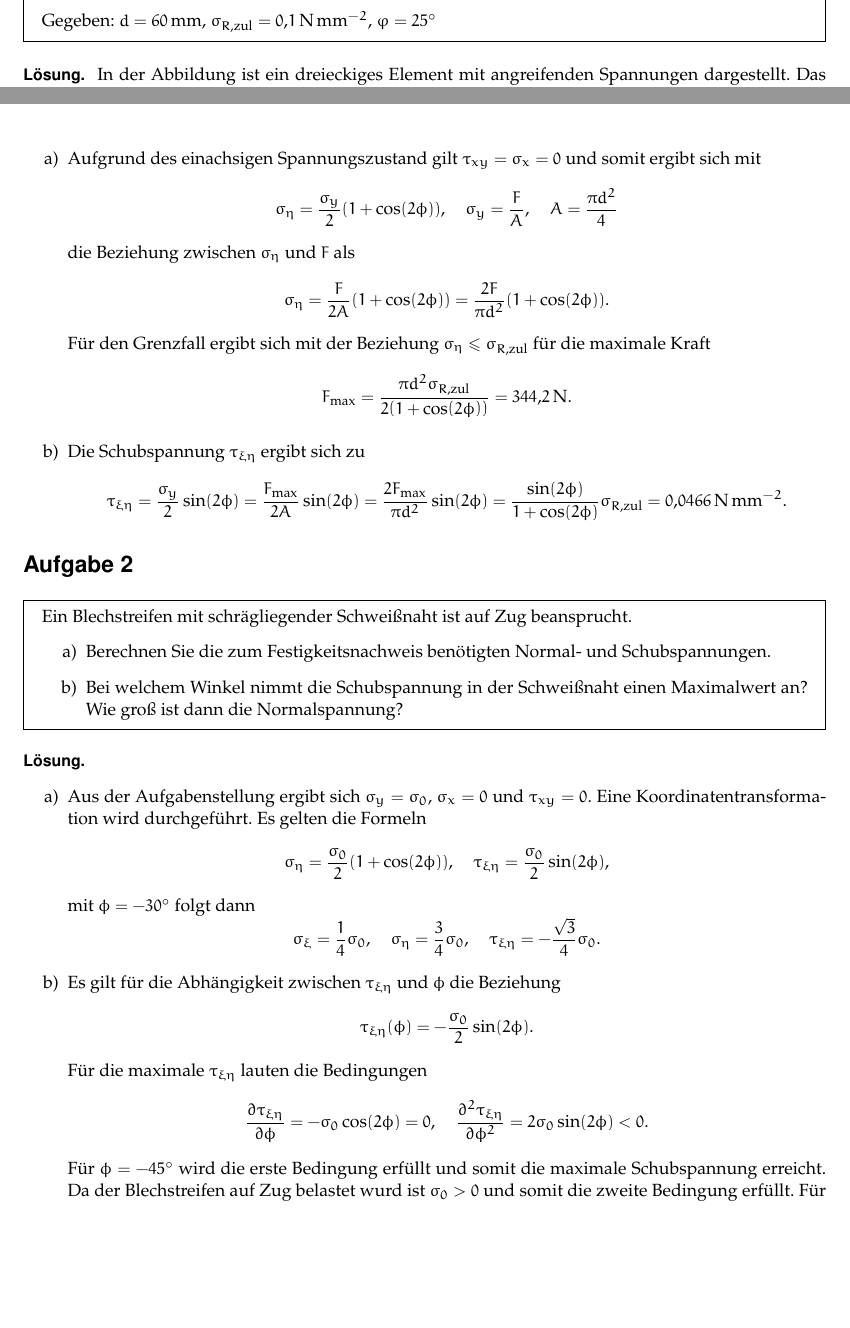
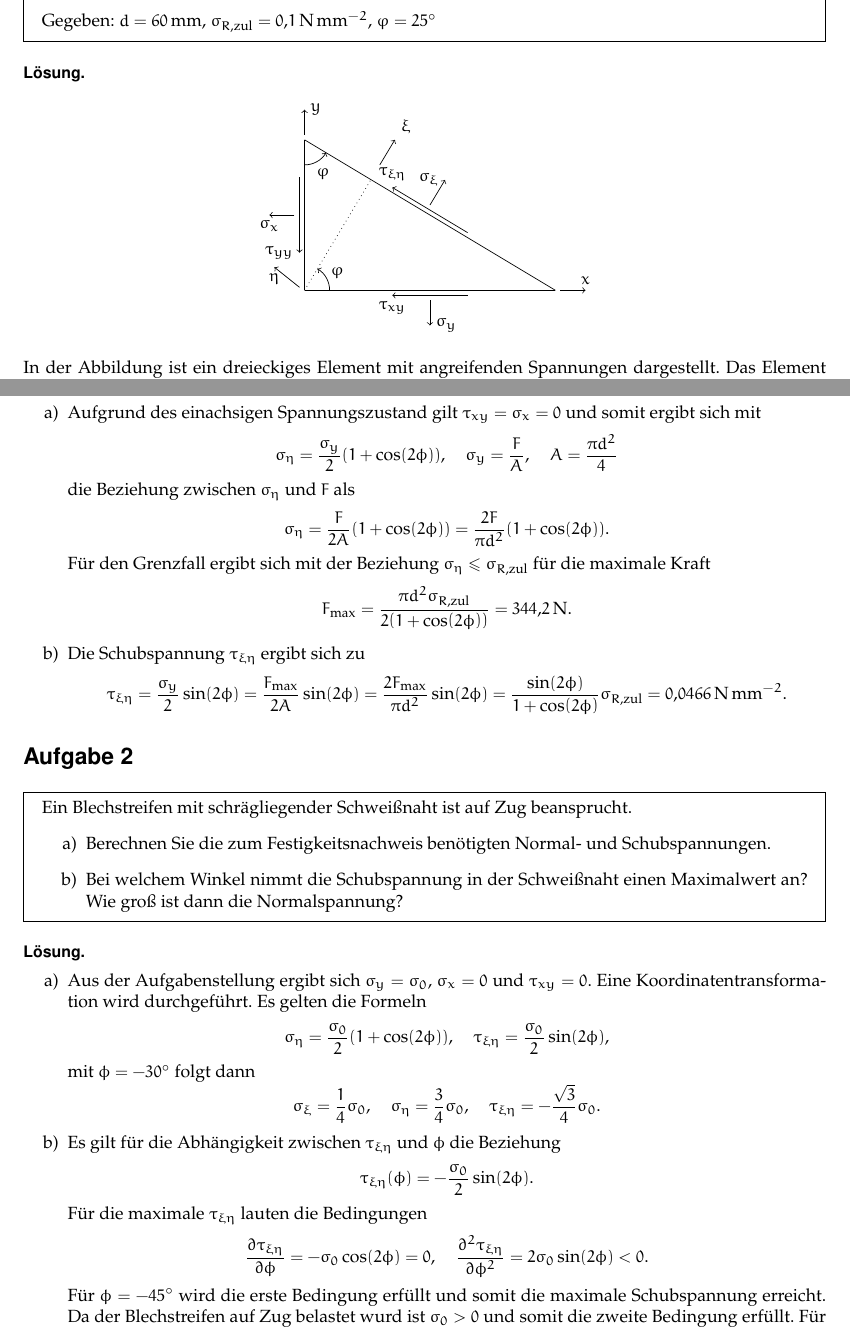
Before and after one commit to feldjoshuanoah/university_old, a LaTeX document (src/ss22/mech3/ex-02.tex): two parts of pages 1 and 2 of 4, joined at a grey line, cut so that both start at the same text, the shorter picture padded with empty space. Compiled offline with pdfLaTeX.

Commit message:
Add a missing sketch for the second mechanics exercise

```diff
--- a/src/ss22/mech3/ex-02.tex
+++ b/src/ss22/mech3/ex-02.tex
@@ -26,6 +26,26 @@
     \end{problem}
 
     \subsection*{Lösung}
+    \begin{center}
+        \begin{tikzpicture}
+            \draw (0,0) coordinate (o) -- (5,0) coordinate (x);
+            \draw (o) -- (0,3) coordinate (y);
+            \draw (x) -- (y);
+            \draw[dotted] (0,0) -- (45/34,75/34) coordinate (xi);
+            \pic[draw,->,"$\varphi$",angle eccentricity=1.5] {angle=x--o--xi};
+            \pic[draw,->,"$\varphi$",angle eccentricity=1.5] {angle=o--y--x};
+            \draw[->] (5.1,0) -- (5.6,0) node[above] {\(x\)};
+            \draw[->] (0,3.1) -- (0,3.6) node[right] {\(y\)};
+            \draw[->] (-.1,.06) -- (-.6,.46) node[below] {\(\eta\)};
+            \draw[->] (-.1,2.25) -- (-.1,.75) node[left] {\(\tau_{yy}\)};
+            \draw[->] (-.2,1.5) -- (-.7,1.5) node[below] {\(\sigma_x\)};
+            \draw[->] (3.25,-.1) -- (1.75,-.1) node[below] {\(\tau_{xy}\)};
+            \draw[->] (2.5,-.2) -- (2.5,-.7) node[right] {\(\sigma_y\)};
+            \draw[->] (3.25,1.15) -- (1.75,2.05) node[above] {\(\tau_{\xi\eta}\)};
+            \draw[->] (1.5,2.5) -- (1.8,3) node[above right] {\(\xi\)};
+            \draw[->] (2.5,1.7) -- (2.8,2.2) node[left] {\(\sigma_\xi\)};
+        \end{tikzpicture}
+    \end{center}
     In der Abbildung ist ein dreieckiges Element mit angreifenden Spannungen dargestellt.
     Das Element befindet sich im Kräftegleichgewicht, das heißt, dass die Summe aller Kräfte null ergibt.
     Mit der infinitesimalen Schnittfläche \(\d A\) und unter der Annahme einer konstanten Dicke des Elements folgt für das Kräftegleichgewicht im \(\xi\)- beziehungsweise \(\eta\)-Richtung
@@ -112,7 +132,6 @@
     \end{enumerate}
 
 
-    \clearpage
     \section*{Aufgabe 3}
 
     \begin{problem}
```
